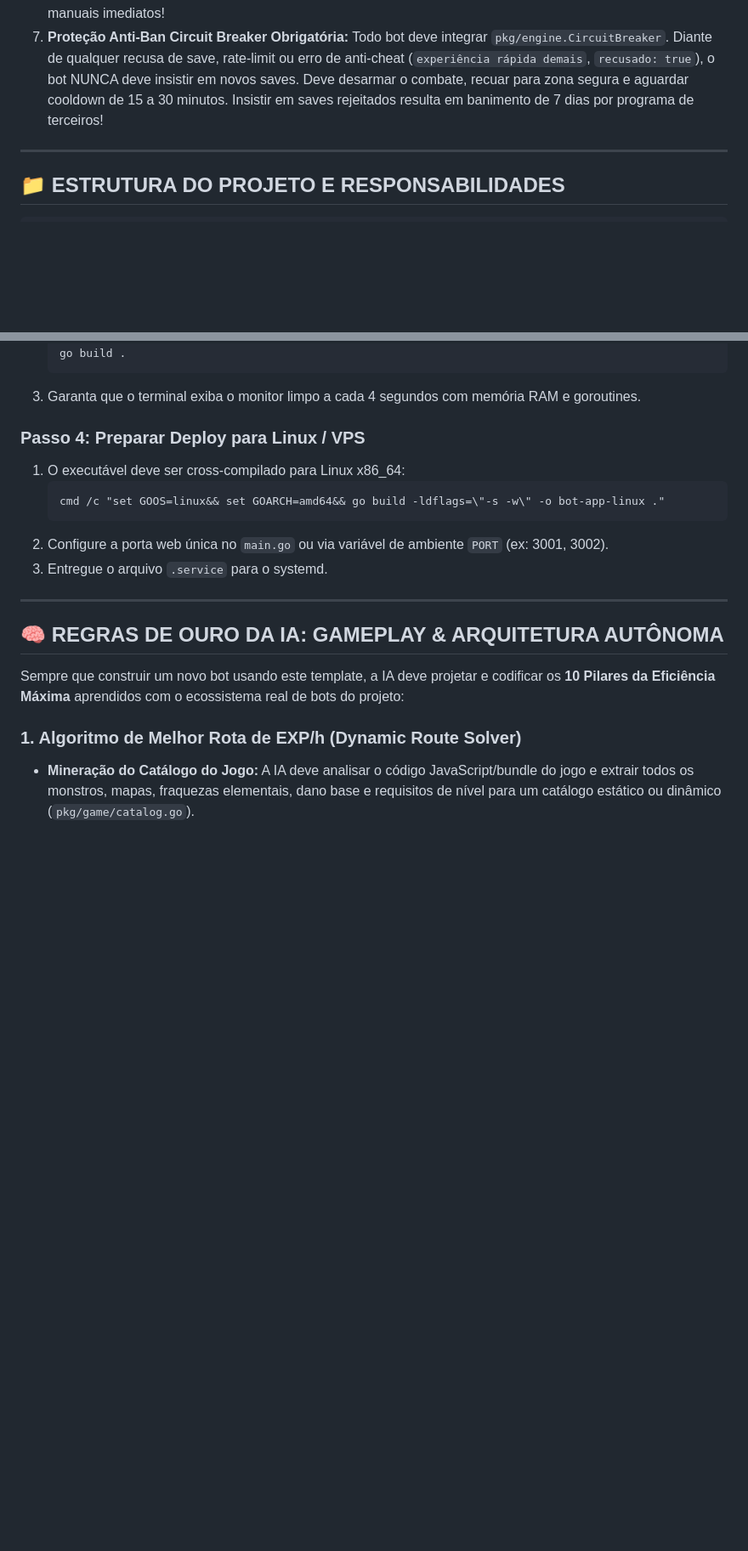
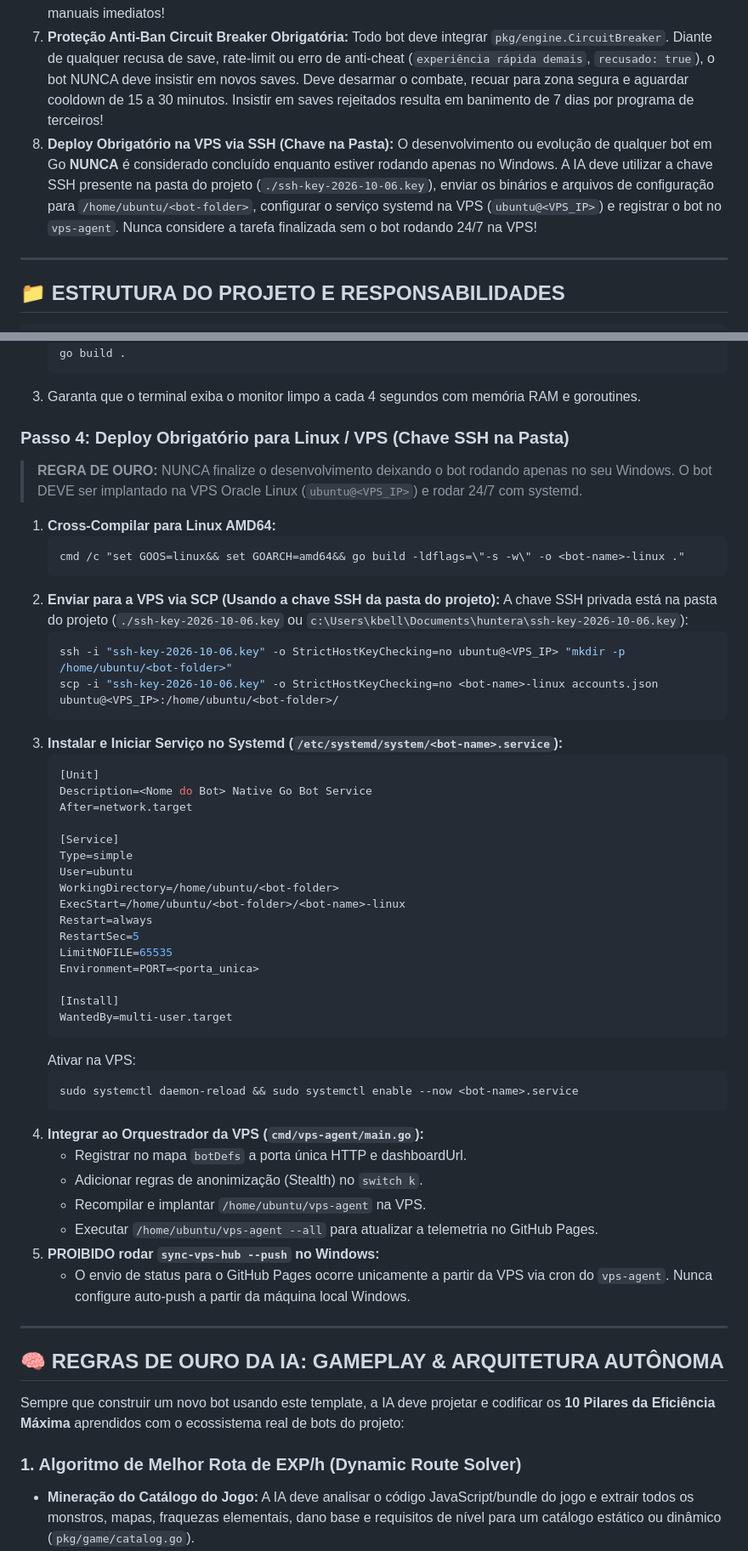
Before and after one commit to kbelludoo/bot-template-go, a Markdown page: AI_INSTRUCTIONS.md, 2 parts joined by grey strips. Shown at 85% size. Drawn GitHub-style; blank space fills up the shorter version.

````diff
--- a/AI_INSTRUCTIONS.md
+++ b/AI_INSTRUCTIONS.md
@@ -16,6 +16,7 @@ Você está construindo um bot autônomo nativo em **Go (Golang)** de altíssima
 5. **Segurança Absoluta de Segredos (Zero Hardcoding):** NUNCA insira tokens de API (Telegram, Discord, Twitch OAuth), senhas, cookies, chaves SSH (`*.key`) ou IPs públicos da VPS diretamente em arquivos `.go`, `.json`, `.sh`, `.bat` ou scripts que serão commitados. TODAS as credenciais devem ser obrigatoriamente carregadas via variáveis de ambiente (`os.Getenv`) ou arquivos locais no `.gitignore` (`.secrets.json`, `.env`, `accounts.json`). Commitar tokens gera vazamento público imediato!
 6. **Modo Stealth & Anti-Ban (Zero Nicks Públicos):** NUNCA exponha o nome real do personagem/treinador/streamer nos dashboards web do GitHub Pages (`docs/index.html` ou `status.json`). Sempre exiba apenas a classe/vocação, índice anônimo (ex: `Conta #1`, `Treinador #1`, `Guerreiro`, `Arqueiro`) e estatísticas técnicas (Level, EXP/h, Kills, Gold, Mapa). Transmitir nicks reais gera denúncias e banimentos manuais imediatos!
 7. **Proteção Anti-Ban Circuit Breaker Obrigatória:** Todo bot deve integrar `pkg/engine.CircuitBreaker`. Diante de qualquer recusa de save, rate-limit ou erro de anti-cheat (`experiência rápida demais`, `recusado: true`), o bot NUNCA deve insistir em novos saves. Deve desarmar o combate, recuar para zona segura e aguardar cooldown de 15 a 30 minutos. Insistir em saves rejeitados resulta em banimento de 7 dias por programa de terceiros!
+8. **Deploy Obrigatório na VPS via SSH (Chave na Pasta):** O desenvolvimento ou evolução de qualquer bot em Go **NUNCA** é considerado concluído enquanto estiver rodando apenas no Windows. A IA deve utilizar a chave SSH presente na pasta do projeto (`./ssh-key-2026-10-06.key`), enviar os binários e arquivos de configuração para `/home/ubuntu/<bot-folder>`, configurar o serviço systemd na VPS (`ubuntu@<VPS_IP>`) e registrar o bot no `vps-agent`. Nunca considere a tarefa finalizada sem o bot rodando 24/7 na VPS!
 
 ---
 
@@ -93,13 +94,49 @@ Mantenha `pkg/engine/`, `pkg/network/` e `pkg/server/` intactos. Concentre **100
    ```
 3. Garanta que o terminal exiba o monitor limpo a cada 4 segundos com memória RAM e goroutines.
 
-### Passo 4: Preparar Deploy para Linux / VPS
-1. O executável deve ser cross-compilado para Linux x86_64:
+### Passo 4: Deploy Obrigatório para Linux / VPS (Chave SSH na Pasta)
+> **REGRA DE OURO:** NUNCA finalize o desenvolvimento deixando o bot rodando apenas no seu Windows. O bot DEVE ser implantado na VPS Oracle Linux (`ubuntu@<VPS_IP>`) e rodar 24/7 com systemd.
+
+1. **Cross-Compilar para Linux AMD64:**
    ```cmd
-   cmd /c "set GOOS=linux&& set GOARCH=amd64&& go build -ldflags=\"-s -w\" -o bot-app-linux ."
+   cmd /c "set GOOS=linux&& set GOARCH=amd64&& go build -ldflags=\"-s -w\" -o <bot-name>-linux ."
    ```
-2. Configure a porta web única no `main.go` ou via variável de ambiente `PORT` (ex: 3001, 3002).
-3. Entregue o arquivo `.service` para o systemd.
+2. **Enviar para a VPS via SCP (Usando a chave SSH da pasta do projeto):**
+   A chave SSH privada está na pasta do projeto (`./ssh-key-2026-10-06.key` ou `c:\Users\kbell\Documents\huntera\ssh-key-2026-10-06.key`):
+   ```powershell
+   ssh -i "ssh-key-2026-10-06.key" -o StrictHostKeyChecking=no ubuntu@<VPS_IP> "mkdir -p /home/ubuntu/<bot-folder>"
+   scp -i "ssh-key-2026-10-06.key" -o StrictHostKeyChecking=no <bot-name>-linux accounts.json ubuntu@<VPS_IP>:/home/ubuntu/<bot-folder>/
+   ```
+3. **Instalar e Iniciar Serviço no Systemd (`/etc/systemd/system/<bot-name>.service`):**
+   ```bash
+   [Unit]
+   Description=<Nome do Bot> Native Go Bot Service
+   After=network.target
+
+   [Service]
+   Type=simple
+   User=ubuntu
+   WorkingDirectory=/home/ubuntu/<bot-folder>
+   ExecStart=/home/ubuntu/<bot-folder>/<bot-name>-linux
+   Restart=always
+   RestartSec=5
+   LimitNOFILE=65535
+   Environment=PORT=<porta_unica>
+
+   [Install]
+   WantedBy=multi-user.target
+   ```
+   Ativar na VPS:
+   ```bash
+   sudo systemctl daemon-reload && sudo systemctl enable --now <bot-name>.service
+   ```
+4. **Integrar ao Orquestrador da VPS (`cmd/vps-agent/main.go`):**
+   - Registrar no mapa `botDefs` a porta única HTTP e dashboardUrl.
+   - Adicionar regras de anonimização (Stealth) no `switch k`.
+   - Recompilar e implantar `/home/ubuntu/vps-agent` na VPS.
+   - Executar `/home/ubuntu/vps-agent --all` para atualizar a telemetria no GitHub Pages.
+5. **PROIBIDO rodar `sync-vps-hub --push` no Windows:**
+   - O envio de status para o GitHub Pages ocorre unicamente a partir da VPS via cron do `vps-agent`. Nunca configure auto-push a partir da máquina local Windows.
 
 ---
 
````
Also changed, not shown: AGENTS.md (+38 -0 lines).
